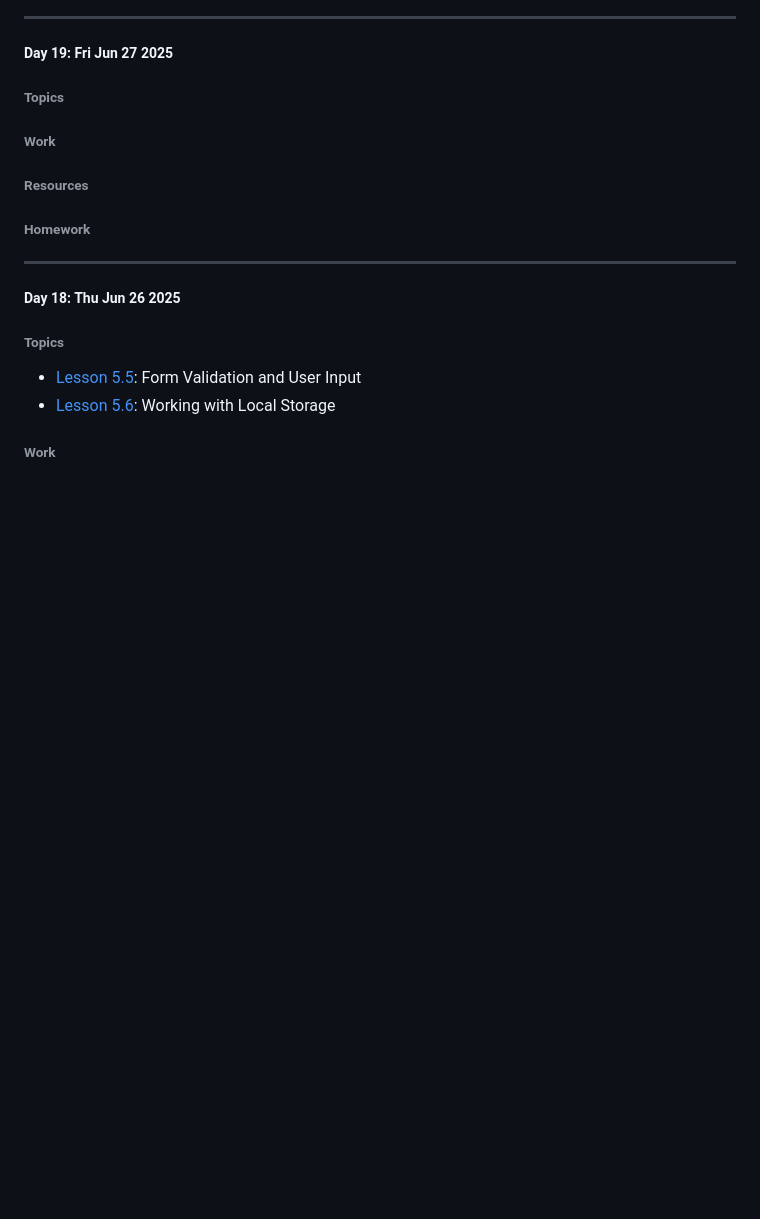
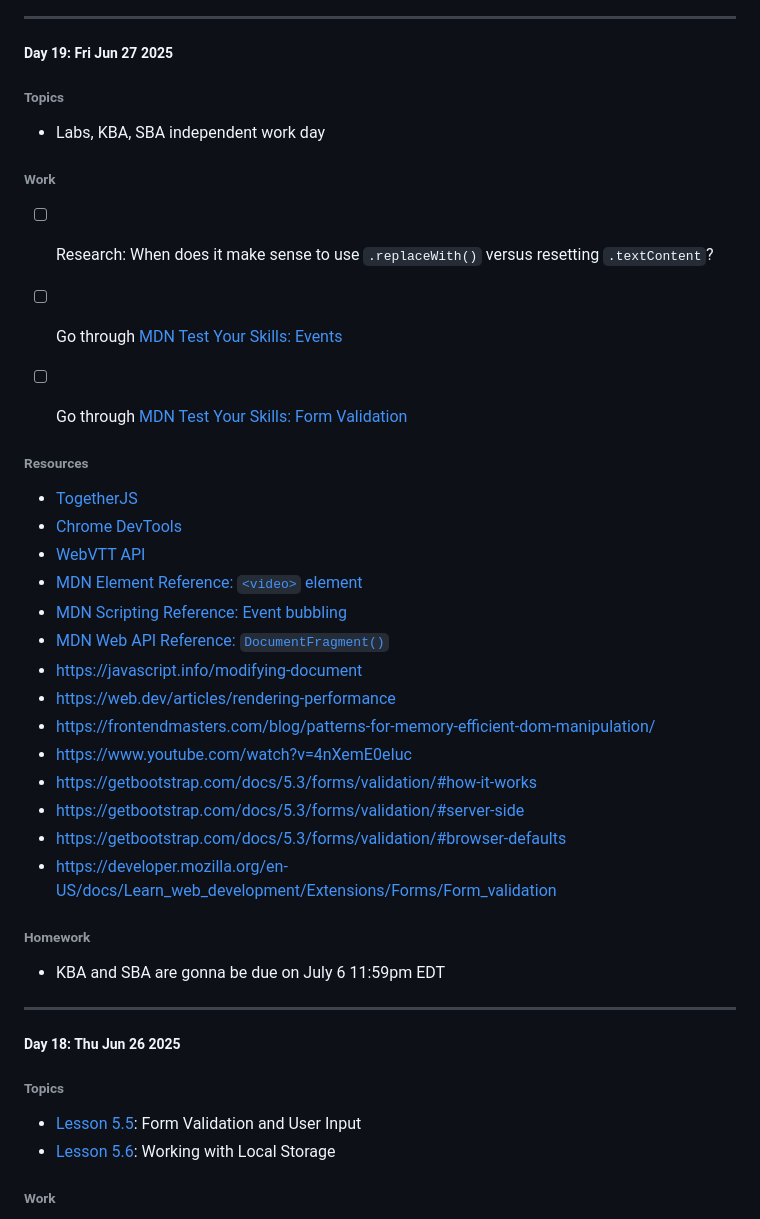
Before and after one commit to hirekarl/per_scholas_2025-RTT-30_karl_johnson, a Markdown page: README.md, the part around the change. Drawn GitHub-style; blank space fills up the shorter version.

Commit message:
Current as of 6/27/25 3:00pm EDT.

```diff
--- a/README.md
+++ b/README.md
@@ -13,16 +13,32 @@ Notes and work related to the 2025-RTT-30 contingent of [Per Scholas](https://pe
 
 ##### Day 19: <time datetime="2025-06-27">Fri Jun 27 2025</time>
 ###### Topics
-
+- Labs, KBA, SBA independent work day
 
 ###### Work
+- [ ] Research: When does it make sense to use `.replaceWith()` versus resetting `.textContent`?
+- [ ] Go through [MDN Test Your Skills: Events](https://developer.mozilla.org/en-US/docs/Learn_web_development/Core/Scripting/Test_your_skills/Events)
+- [ ] Go through [MDN Test Your Skills: Form Validation](https://developer.mozilla.org/en-US/docs/Learn_web_development/Extensions/Forms/Test_your_skills/Form_validation)
 
 
 ###### Resources
-
+- [TogetherJS](https://togetherjs.com/)
+- [Chrome DevTools](https://developer.chrome.com/docs/devtools/)
+- [WebVTT API](https://developer.mozilla.org/en-US/docs/Web/API/WebVTT_API)
+- [MDN Element Reference: `<video>` element](https://developer.mozilla.org/en-US/docs/Web/HTML/Reference/Elements/video)
+- [MDN Scripting Reference: Event bubbling](https://developer.mozilla.org/en-US/docs/Learn_web_development/Core/Scripting/Event_bubbling)
+- [MDN Web API Reference: `DocumentFragment()`](https://developer.mozilla.org/en-US/docs/Web/API/DocumentFragment)
+- https://javascript.info/modifying-document
+- https://web.dev/articles/rendering-performance
+- https://frontendmasters.com/blog/patterns-for-memory-efficient-dom-manipulation/
+- https://www.youtube.com/watch?v=4nXemE0eIuc
+- https://getbootstrap.com/docs/5.3/forms/validation/#how-it-works
+- https://getbootstrap.com/docs/5.3/forms/validation/#server-side
+- https://getbootstrap.com/docs/5.3/forms/validation/#browser-defaults
+- https://developer.mozilla.org/en-US/docs/Learn_web_development/Extensions/Forms/Form_validation
 
 ###### Homework
-
+- KBA and SBA are gonna be due on July 6 11:59pm EDT
 ---
 
 ##### Day 18: <time datetime="2025-06-26">Thu Jun 26 2025</time>
```
